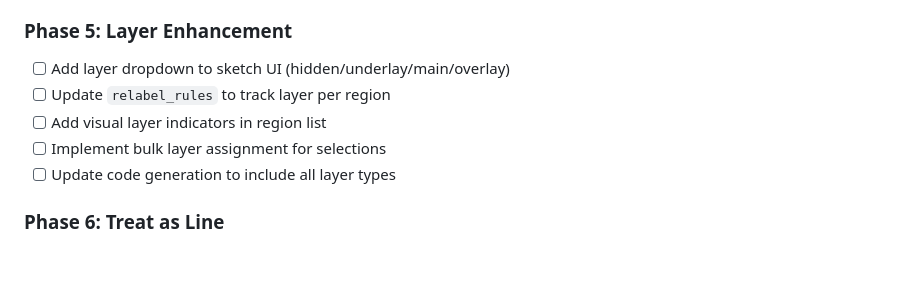
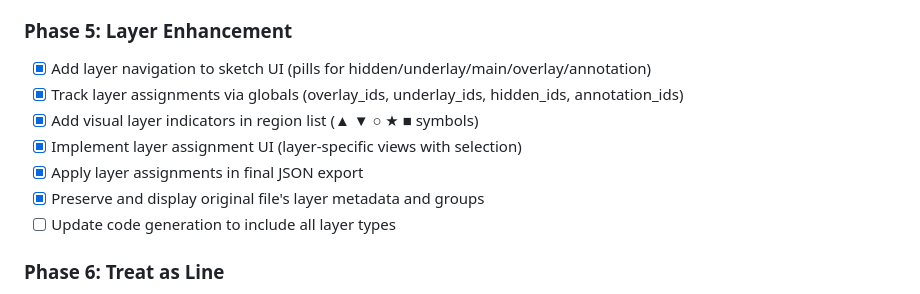
Before and after one commit to kenjisato/shinymap, a Markdown page: design/kit-module.md, the part around the change. GitHub-like rendering; blank space fills up the shorter version.

Commit message:
docs: update kit-module.md checklist for Phase 5 completion
Mark Phase 5 (Layer Enhancement) items as complete:
- Layer navigation via pills UI (hidden/underlay/main/overlay/annotation)
- Layer assignment tracking via globals
- Visual layer indicators in region list (▲ ▼ ○ ★ ■ symbols)
- Layer assignment UI with layer-specific views
- Final JSON export with layer assignments
- Preserve original file's layer metadata and groups

Co-Authored-By: Claude Opus 4.5 <noreply@anthropic.com>

```diff
--- a/design/kit-module.md
+++ b/design/kit-module.md
@@ -456,10 +456,12 @@ uv run python -m shinymap.kit.review    # View/validate outline
 - [x] Add tests for describe() and glaze() (already existed)
 
 ### Phase 5: Layer Enhancement
-- [ ] Add layer dropdown to sketch UI (hidden/underlay/main/overlay)
-- [ ] Update `relabel_rules` to track layer per region
-- [ ] Add visual layer indicators in region list
-- [ ] Implement bulk layer assignment for selections
+- [x] Add layer navigation to sketch UI (pills for hidden/underlay/main/overlay/annotation)
+- [x] Track layer assignments via globals (overlay_ids, underlay_ids, hidden_ids, annotation_ids)
+- [x] Add visual layer indicators in region list (▲ ▼ ○ ★ ■ symbols)
+- [x] Implement layer assignment UI (layer-specific views with selection)
+- [x] Apply layer assignments in final JSON export
+- [x] Preserve and display original file's layer metadata and groups
 - [ ] Update code generation to include all layer types
 
 ### Phase 6: Treat as Line
```
